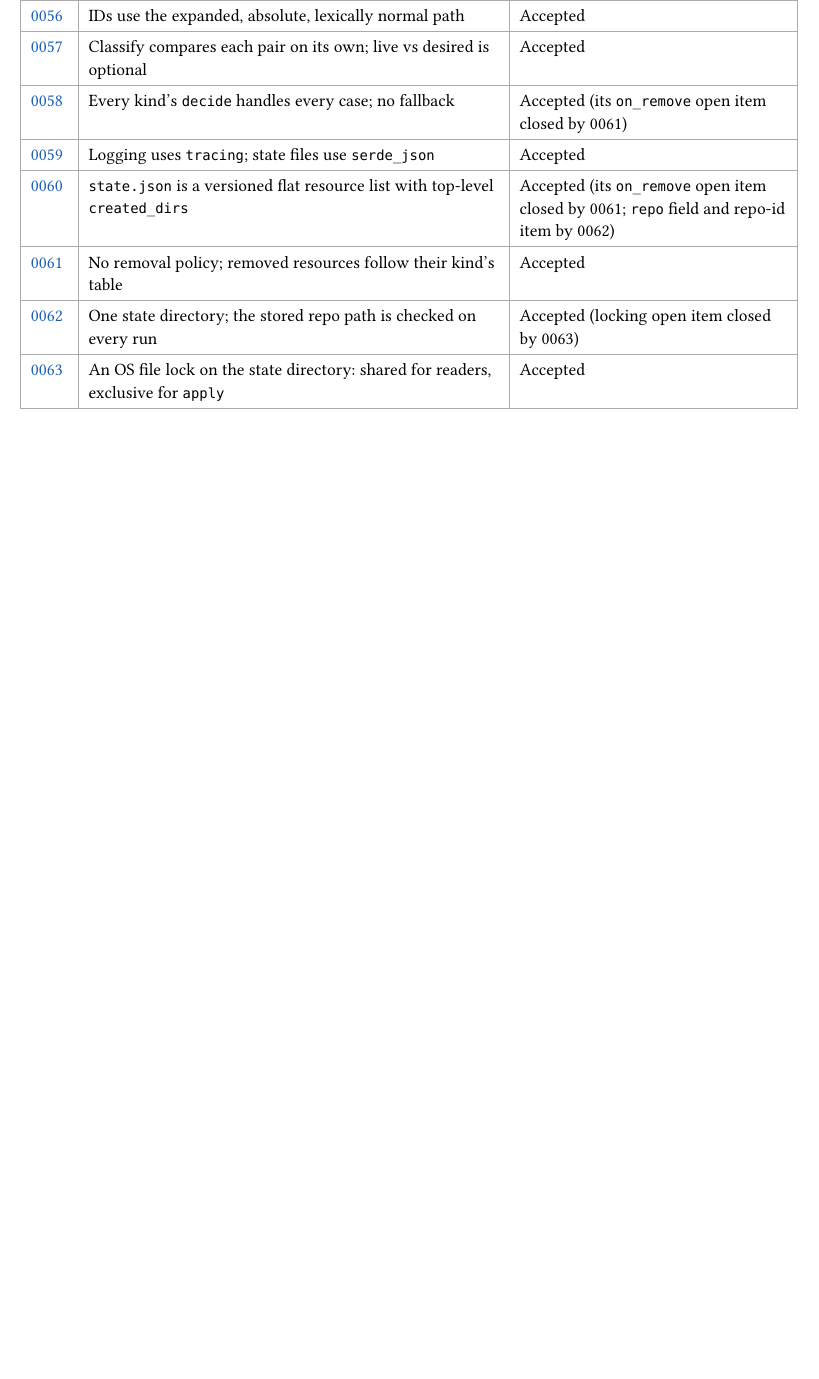
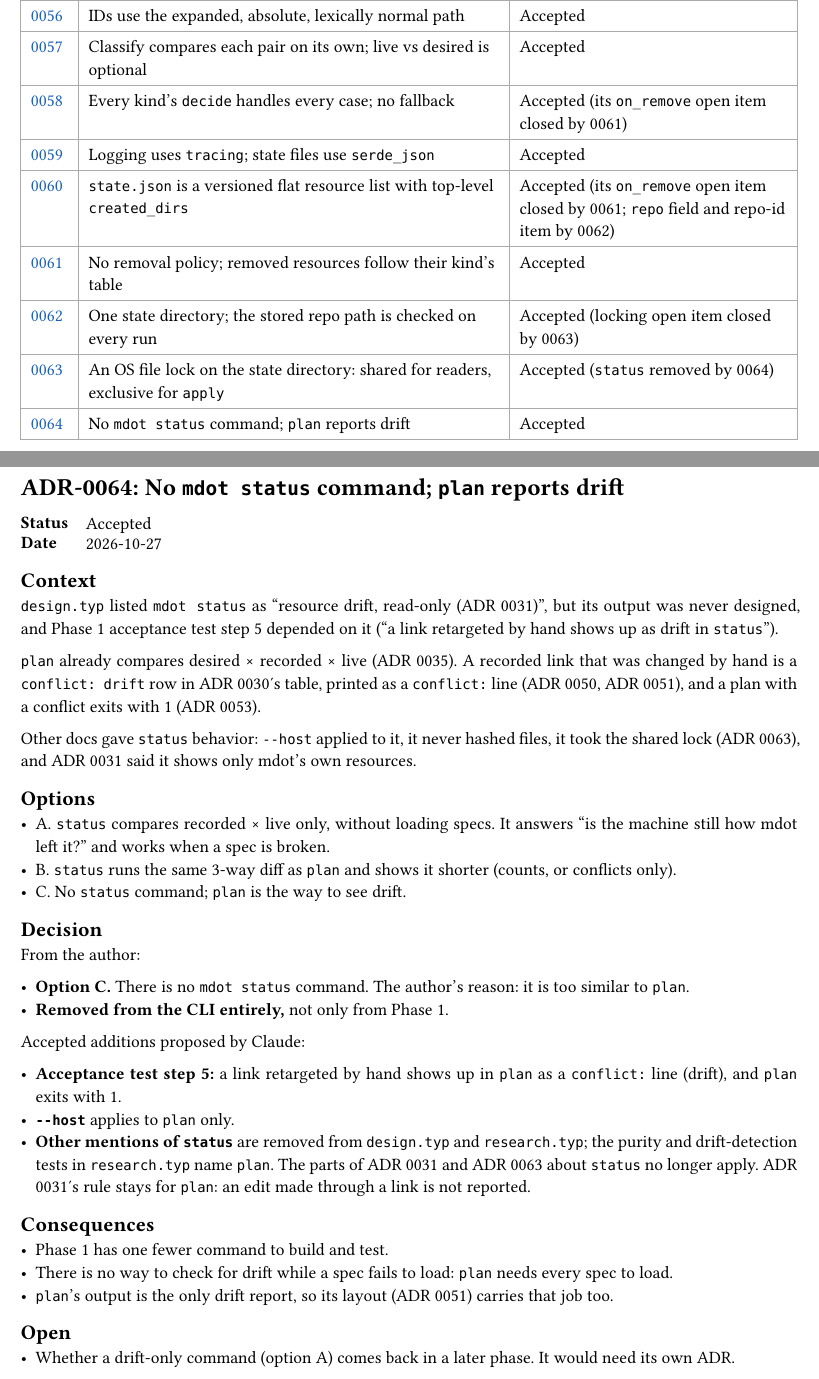
Before and after one commit to NexushasTaken/mdot, a Typst document (docs/adr/main.typ, which reads docs/adr/0064-no-status-command.typ): part of page 3 of 93 before the commit and two parts of pages 3 and 94 of 94 after it, the two joined at a grey line, cut so that both start at the same text, the shorter picture padded with empty space. Compiled offline with Typst 0.15.

Commit message:
docs(adr): add ADR 0064 dropping the status command
status was too similar to plan, which already reports drift as a
conflict. Remove status from design.typ and research.typ, move Phase 1
acceptance step 5 to plan, and track the plan purity vs lock file
inconsistency in todo.typ.

Co-Authored-By: Claude Opus 5.5 <noreply@anthropic.com>

```diff
--- /dev/null
+++ b/docs/adr/0064-no-status-command.typ
@@ -0,0 +1,45 @@
+#import "../template.typ": adr
+
+#adr(number: 64, title: [No `mdot status` command; `plan` reports drift], status: [Accepted], date: [2026-10-27])[
+= Context
+`design.typ` listed `mdot status` as "resource drift, read-only (ADR 0031)", but its output was
+never designed, and Phase 1 acceptance test step 5 depended on it ("a link retargeted by hand shows
+up as drift in `status`").
+
+`plan` already compares desired × recorded × live (ADR 0035). A recorded link that was changed by
+hand is a `conflict: drift` row in ADR 0030's table, printed as a `conflict:` line (ADR 0050, ADR
+0051), and a plan with a conflict exits with 1 (ADR 0053).
+
+Other docs gave `status` behavior: `--host` applied to it, it never hashed files, it took the
+shared lock (ADR 0063), and ADR 0031 said it shows only mdot's own resources.
+
+= Options
+- A. `status` compares recorded × live only, without loading specs. It answers "is the machine still
+  how mdot left it?" and works when a spec is broken.
+- B. `status` runs the same 3-way diff as `plan` and shows it shorter (counts, or conflicts only).
+- C. No `status` command; `plan` is the way to see drift.
+
+= Decision
+From the author:
+
+- *Option C.* There is no `mdot status` command. The author's reason: it is too similar to `plan`.
+- *Removed from the CLI entirely,* not only from Phase 1.
+
+Accepted additions proposed by Claude:
+
+- *Acceptance test step 5:* a link retargeted by hand shows up in `plan` as a `conflict:` line
+  (drift), and `plan` exits with 1.
+- *`--host`* applies to `plan` only.
+- *Other mentions of `status`* are removed from `design.typ` and `research.typ`; the purity and
+  drift-detection tests in `research.typ` name `plan`. The parts of ADR 0031 and ADR 0063 about
+  `status` no longer apply. ADR 0031's rule stays for `plan`: an edit made through a link is not
+  reported.
+
+= Consequences
+- Phase 1 has one fewer command to build and test.
+- There is no way to check for drift while a spec fails to load: `plan` needs every spec to load.
+- `plan`'s output is the only drift report, so its layout (ADR 0051) carries that job too.
+
+= Open
+- Whether a drift-only command (option A) comes back in a later phase. It would need its own ADR.
+]
--- a/docs/adr/main.typ
+++ b/docs/adr/main.typ
@@ -79,7 +79,8 @@ directory and is collected here.
   link(<adr-0060>)[0060], [`state.json` is a versioned flat resource list with top-level `created_dirs`], [Accepted (its `on_remove` open item closed by 0061; `repo` field and repo-id item by 0062)],
   link(<adr-0061>)[0061], [No removal policy; removed resources follow their kind's table], [Accepted],
   link(<adr-0062>)[0062], [One state directory; the stored repo path is checked on every run], [Accepted (locking open item closed by 0063)],
-  link(<adr-0063>)[0063], [An OS file lock on the state directory: shared for readers, exclusive for `apply`], [Accepted],
+  link(<adr-0063>)[0063], [An OS file lock on the state directory: shared for readers, exclusive for `apply`], [Accepted (`status` removed by 0064)],
+  link(<adr-0064>)[0064], [No `mdot status` command; `plan` reports drift], [Accepted],
 )
 
 #include "0001-fresh-design-not-comtrya-port.typ"
```
Also changed, not shown: docs/adr/todo.typ (+5 -1 lines), docs/design.typ (+10 -9 lines), docs/research.typ (+5 -5 lines), docs/adr/main.typ (3 more changed lines).
